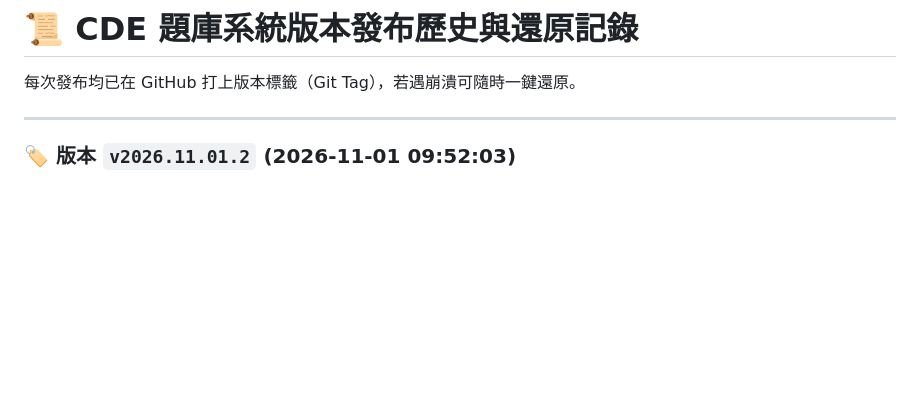
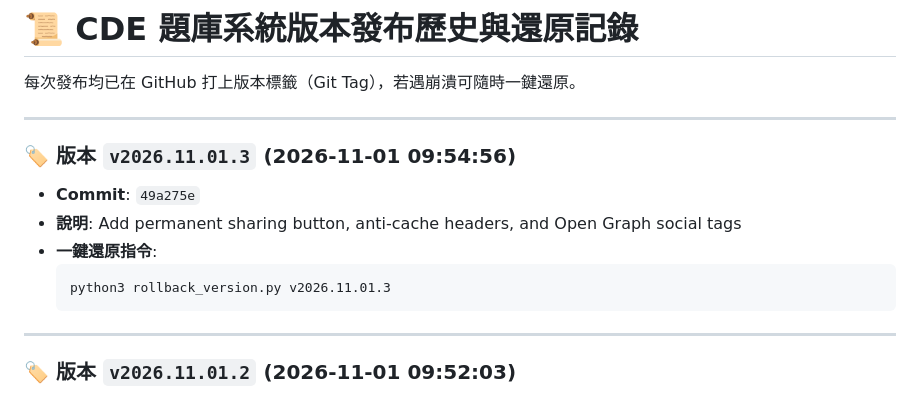
Before and after one commit to LoveISA07/cde-exam, a Markdown page: RELEASE_HISTORY.md, the part around the change. Drawn GitHub-style; blank space fills up the shorter version.

Commit message:
Docs: Update RELEASE_HISTORY.md

````diff
--- a/RELEASE_HISTORY.md
+++ b/RELEASE_HISTORY.md
@@ -2,6 +2,15 @@
 
 每次發布均已在 GitHub 打上版本標籤（Git Tag），若遇崩潰可隨時一鍵還原。
 
+---
+
+### 🏷️ 版本 `v2026.11.01.3` (2026-11-01 09:54:56)
+- **Commit**: `49a275e`
+- **說明**: Add permanent sharing button, anti-cache headers, and Open Graph social tags
+- **一鍵還原指令**:
+  ```bash
+  python3 rollback_version.py v2026.11.01.3
+  ```
 ---
 
 ### 🏷️ 版本 `v2026.11.01.2` (2026-11-01 09:52:03)
````
